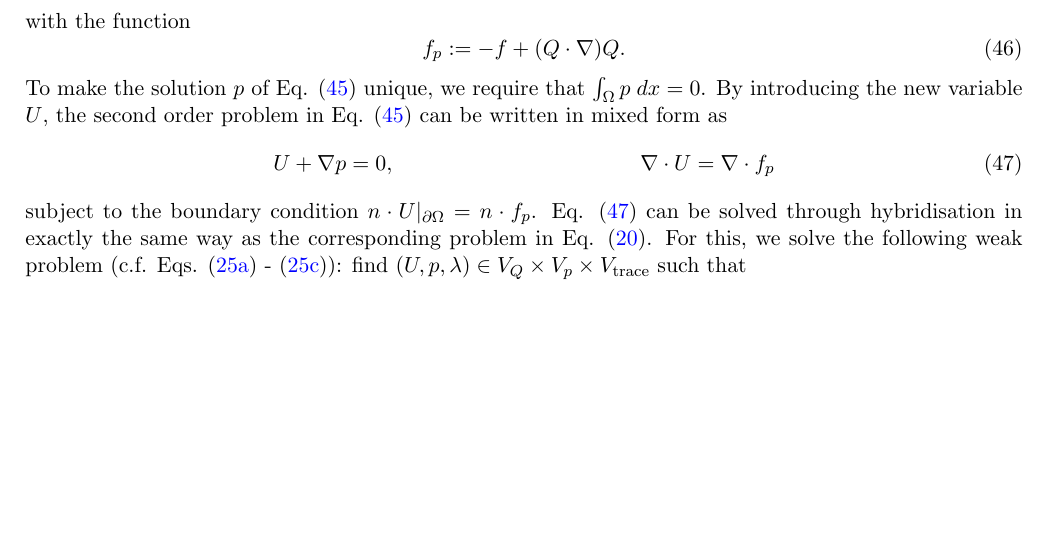
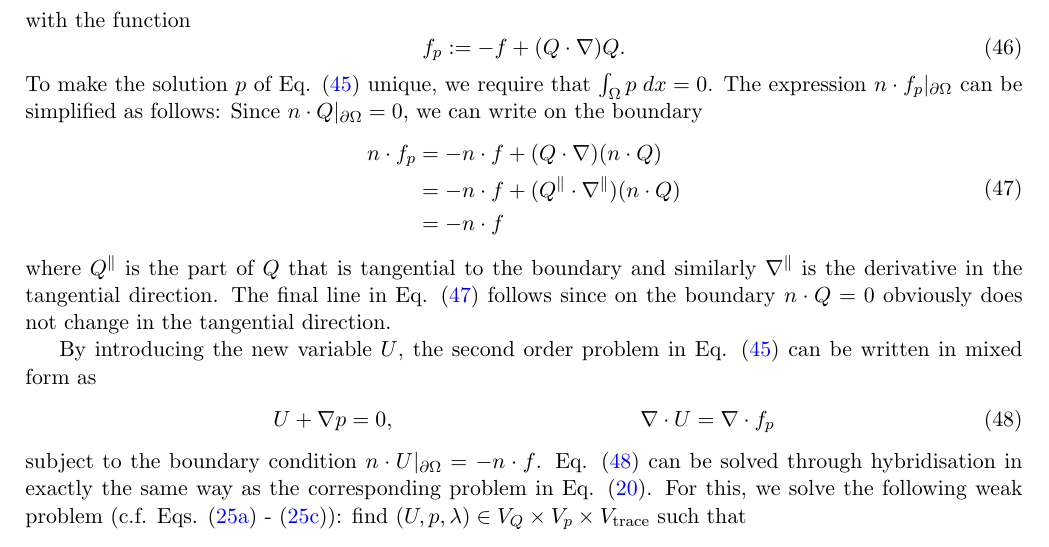
Before and after one commit to eikehmueller/IncompressibleEulerHDG, a LaTeX document (doc/discretisation.tex): part of page 9 of 10, cut so that both start at the same text, the shorter picture padded with empty space. Compiled offline with pdfLaTeX.

Commit message:
Simplified boundary term in pressure reconstruction
Only -n.f contributes to n.f_p and the number of solver iterations is reduced significantly if this is exploited in the code.

```diff
--- a/doc/discretisation.tex
+++ b/doc/discretisation.tex
@@ -504,18 +504,27 @@ with the function
 \begin{equation}
     f_p := -f + (Q\cdot \nabla) Q.
 \end{equation}
-To make the solution $p$ of Eq. \eqref{eqn:pressure_reconstruction_primal} unique, we require that $\int_\Omega p\;dx=0$.
+To make the solution $p$ of Eq. \eqref{eqn:pressure_reconstruction_primal} unique, we require that $\int_\Omega p\;dx=0$. The expression $n\cdot f_p\vert_{\partial \Omega}$ can be simplified as follows: Since $n\cdot Q\vert_{\partial \Omega}=0$, we can write on the boundary
+\begin{equation}
+    \begin{aligned}
+    n\cdot f_p &= -n\cdot f + (Q\cdot \nabla) (n\cdot Q) \\
+    &= -n\cdot f+(Q^\parallel \cdot \nabla^\parallel)(n\cdot Q)\\
+    &= -n\cdot f
+    \end{aligned}\label{eqn:n_dot_fp}
+\end{equation}
+where $Q^\parallel$ is the part of $Q$ that is tangential to the boundary and similarly $\nabla^\parallel$ is the derivative in the tangential direction. The final line in Eq. \eqref{eqn:n_dot_fp} follows since on the boundary $n\cdot Q=0$ obviously does not change in the tangential direction.
+
 By introducing the new variable $U$, the second order problem in Eq. \eqref{eqn:pressure_reconstruction_primal} can be written in mixed form as
 \begin{xalignat}{2}
     U + \nabla p &= 0,& \nabla \cdot U &= \nabla \cdot f_p\label{eqn:mixed_poisson_reconstruction}
 \end{xalignat}
-subject to the boundary condition $n\cdot U\vert_{\partial \Omega} = n\cdot f_p$. Eq. \eqref{eqn:mixed_poisson_reconstruction} can be solved through hybridisation in exactly the same way as the corresponding problem in Eq. \eqref{eqn:mixed_poisson_continuum}. For this, we solve the following weak problem (c.f. Eqs. \eqref{eqn:mixed_poisson_velocity} - \eqref{eqn:mixed_poisson_uniqueness}):
+subject to the boundary condition $n\cdot U\vert_{\partial \Omega} = -n\cdot f$. Eq. \eqref{eqn:mixed_poisson_reconstruction} can be solved through hybridisation in exactly the same way as the corresponding problem in Eq. \eqref{eqn:mixed_poisson_continuum}. For this, we solve the following weak problem (c.f. Eqs. \eqref{eqn:mixed_poisson_velocity} - \eqref{eqn:mixed_poisson_uniqueness}):
 find $(U,p,\lambda) \in V_Q\times V_p\times V_{\text{trace}}$ such that
 \begin{subequations}
     \begin{align}
         (U\cdot w)_{\Omega_h} - (p \nabla\cdot w)_{\Omega_h} +  \sum_{F\in\mathcal{E}_h^i} \langle \jump{w\cdot n}\lambda\rangle_{F}  +  \sum_{F\in\mathcal{E}_h^\partial} \langle (w\cdot n)\lambda\rangle_{F} & = 0\label{eqn:mixed_poisson_reconstruction_velocity}                    \\
         (\psi \nabla\cdot U)_{\Omega_h} + 2 \sum_{F\in\mathcal{E}_h^i} \langle \avg{\tau (p-\lambda)\psi}\rangle_{F}            + \sum_{F\in\mathcal{E}_h^\partial} \langle \tau (p - \lambda)\psi\rangle_{F}   & = \text{Div}(\psi,f_p)\label{eqn:mixed_poisson_reconstruction_pressure} \\
-        \sum_{F\in\mathcal{E}_h^i} \langle \left(\jump{U\cdot n}+2\tau \avg{p-\lambda}\right)\mu \rangle_{F} + \sum_{F\in\mathcal{E}_h^\partial} \langle \left(U\cdot n+\tau (p-\lambda)\right)\mu \rangle_{F}  & = \sum_{F\in\mathcal{E}_h^\partial}\langle \mu n\cdot f_p\rangle_F
+        \sum_{F\in\mathcal{E}_h^i} \langle \left(\jump{U\cdot n}+2\tau \avg{p-\lambda}\right)\mu \rangle_{F} + \sum_{F\in\mathcal{E}_h^\partial} \langle \left(U\cdot n+\tau (p-\lambda)\right)\mu \rangle_{F}  & = -\sum_{F\in\mathcal{E}_h^\partial}\langle \mu n\cdot f\rangle_F
         \label{eqn:mixed_poisson_reconstruction_uniqueness}
     \end{align}
 \end{subequations}
```
Also changed, not shown: 1 other file.
